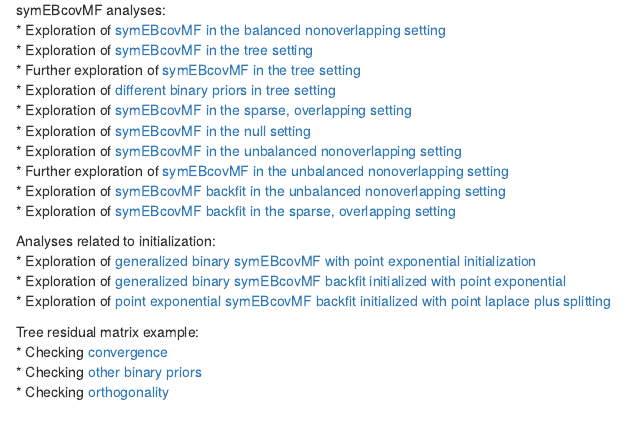
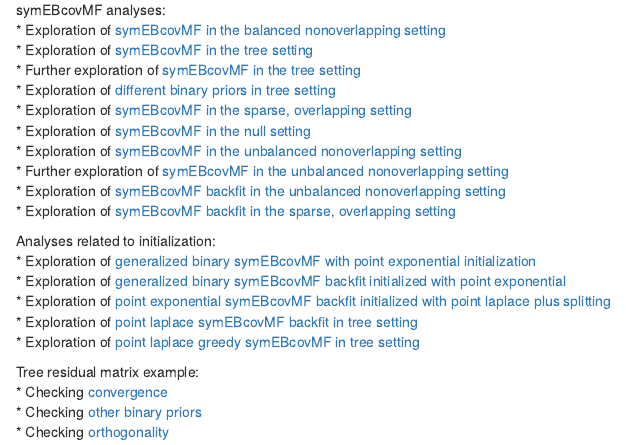
Before and after one commit to xxie6/symmetric_covariance_decomposition, an R Markdown document (analysis/index.Rmd): the page in a window 1100 px wide, from 280 px down. Rendered offline with R 4.5, knitr and Pandoc, with nearby package versions; drawn as R Markdown's standard HTML page in place of the format the file asks for.

Commit message:
Add links to website

```diff
--- a/analysis/index.Rmd
+++ b/analysis/index.Rmd
@@ -30,6 +30,8 @@ Analyses related to initialization:
 * Exploration of [generalized binary symEBcovMF with point exponential initialization](symebcovmf_point_exp_init.html)
 * Exploration of [generalized binary symEBcovMF backfit initialized with point exponential](symebcovmf_gb_point_exp_backfit.html)
 * Exploration of [point exponential symEBcovMF backfit initialized with point laplace plus splitting](symebcovmf_laplace_split_init_tree.html)
+* Exploration of [point laplace symEBcovMF backfit in tree setting](symebcovmf_laplace_exploration.html)
+* Exploration of [point laplace greedy symEBcovMF in tree setting](symebcovmf_laplace_model_exploration.html)
 
 Tree residual matrix example:
 * Checking [convergence](symebcovmf_gb_tree_exploration.html)
```
